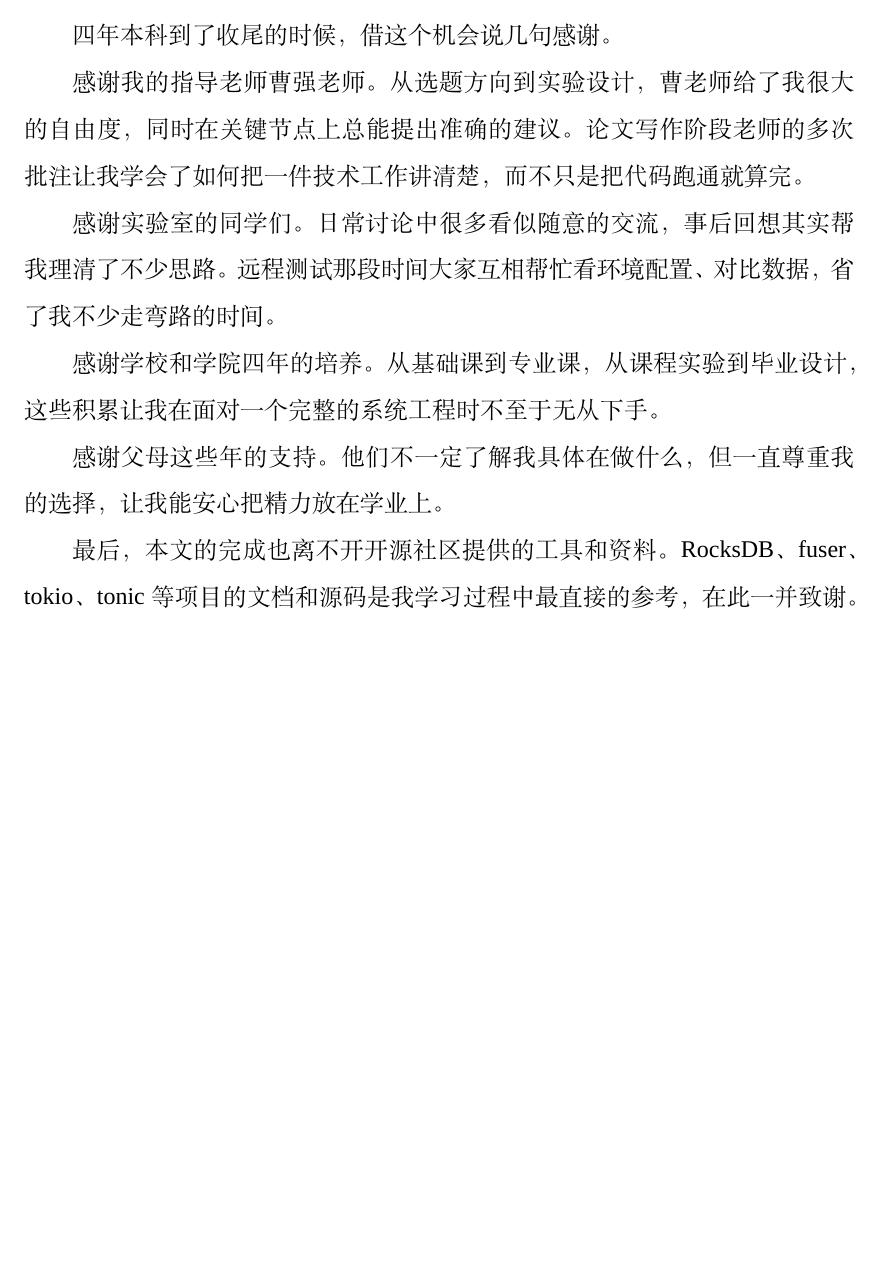
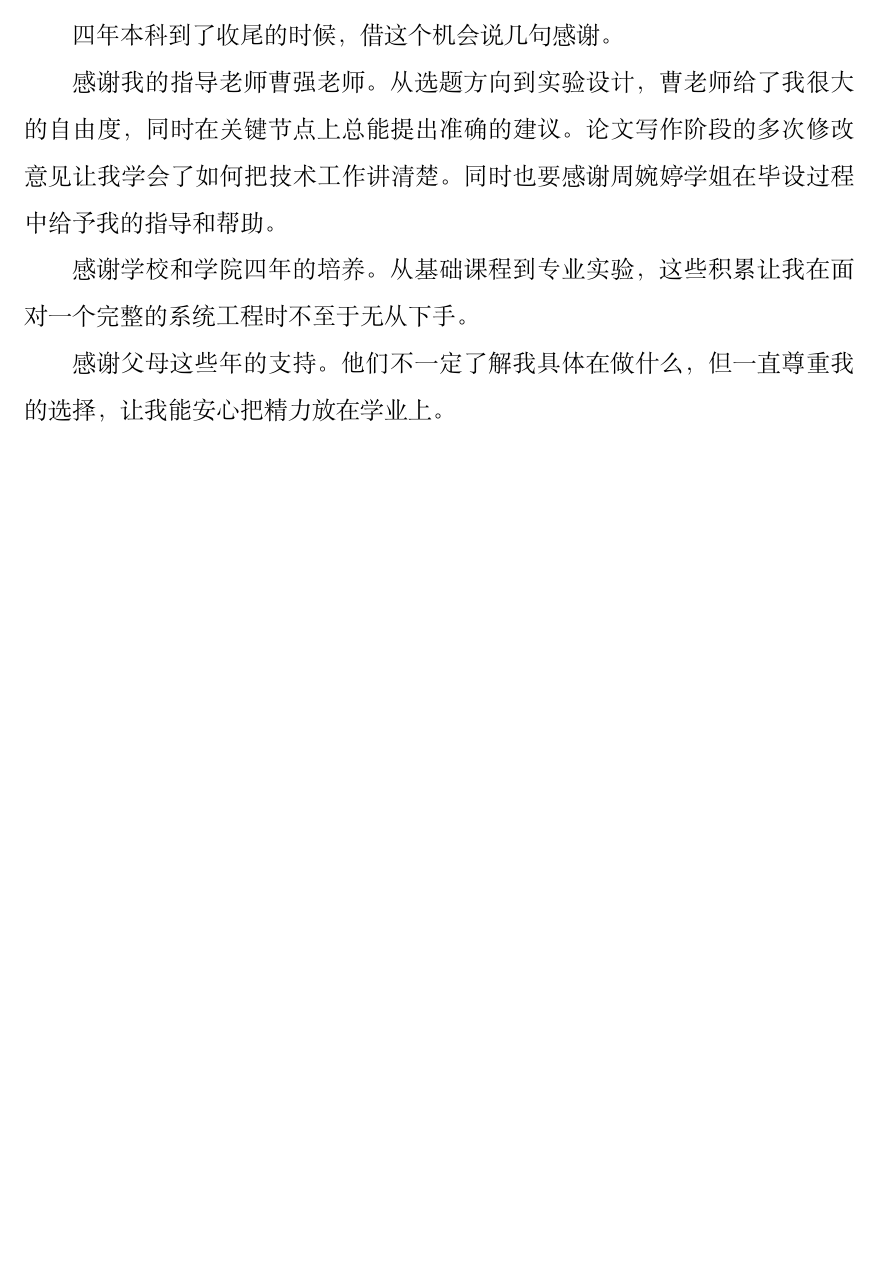
Before and after one commit to csjgg/rucksfs, a LaTeX thesis (docs/thesis-template/main.tex, which reads docs/thesis-template/body/acknowledgement.tex): part of page 78 of 83, cut so that both start at the same text, the shorter picture padded with empty space. Compiled offline with XeLaTeX; a missing font is replaced by an installed copy or a similar font.

Commit message:
docs(thesis): polish acknowledgement wording
Add brief elaboration to each paragraph while keeping overall
length short. Mention 周婉婷学姐's guidance more naturally.

```diff
--- a/docs/thesis-template/body/acknowledgement.tex
+++ b/docs/thesis-template/body/acknowledgement.tex
@@ -2,12 +2,8 @@
 
 四年本科到了收尾的时候，借这个机会说几句感谢。
 
-感谢我的指导老师曹强老师。从选题方向到实验设计，曹老师给了我很大的自由度，同时在关键节点上总能提出准确的建议。论文写作阶段老师的多次批注让我学会了如何把一件技术工作讲清楚，而不只是把代码跑通就算完。
+感谢我的指导老师曹强老师。从选题方向到实验设计，曹老师给了我很大的自由度，同时在关键节点上总能提出准确的建议。论文写作阶段的多次修改意见让我学会了如何把技术工作讲清楚。同时也要感谢周婉婷学姐在毕设过程中给予我的指导和帮助。
 
-感谢实验室的同学们。日常讨论中很多看似随意的交流，事后回想其实帮我理清了不少思路。远程测试那段时间大家互相帮忙看环境配置、对比数据，省了我不少走弯路的时间。
-
-感谢学校和学院四年的培养。从基础课到专业课，从课程实验到毕业设计，这些积累让我在面对一个完整的系统工程时不至于无从下手。
+感谢学校和学院四年的培养。从基础课程到专业实验，这些积累让我在面对一个完整的系统工程时不至于无从下手。
 
 感谢父母这些年的支持。他们不一定了解我具体在做什么，但一直尊重我的选择，让我能安心把精力放在学业上。
-
-最后，本文的完成也离不开开源社区提供的工具和资料。RocksDB、fuser、tokio、tonic 等项目的文档和源码是我学习过程中最直接的参考，在此一并致谢。
```
